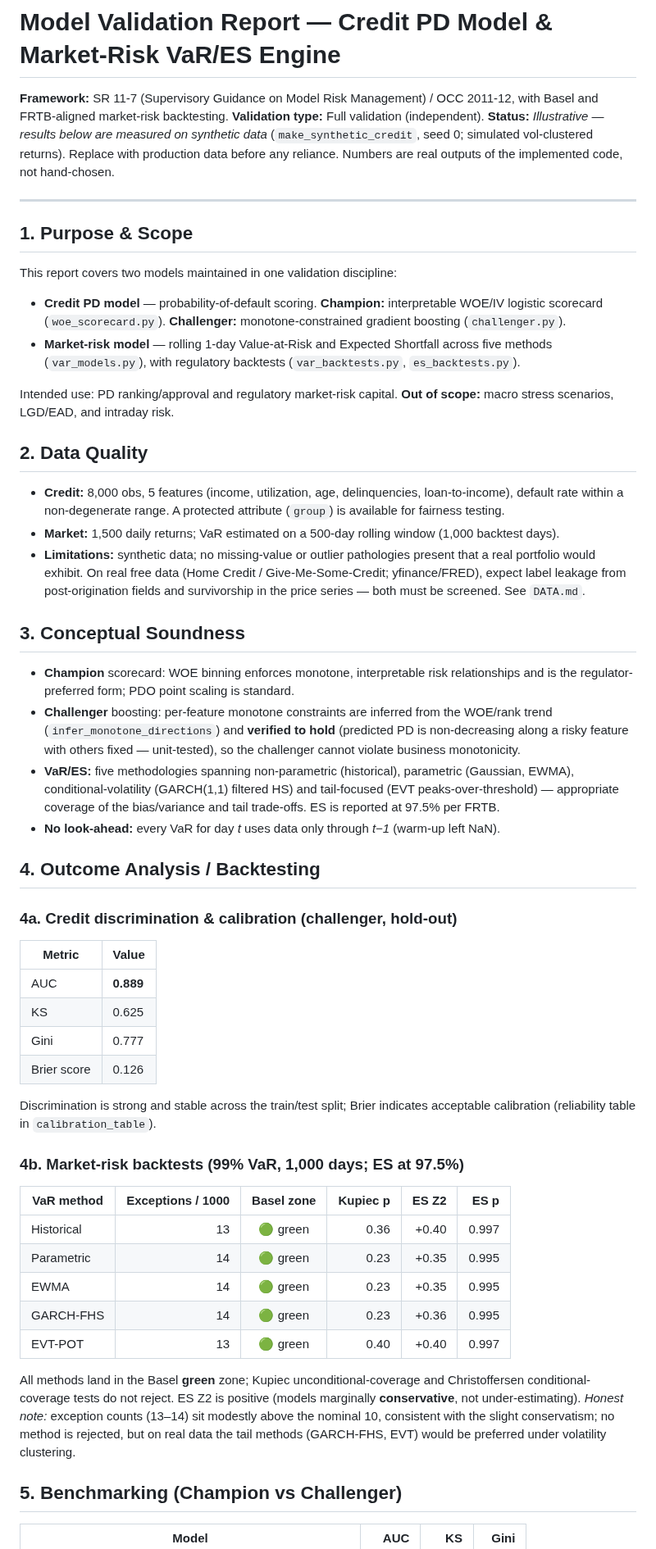
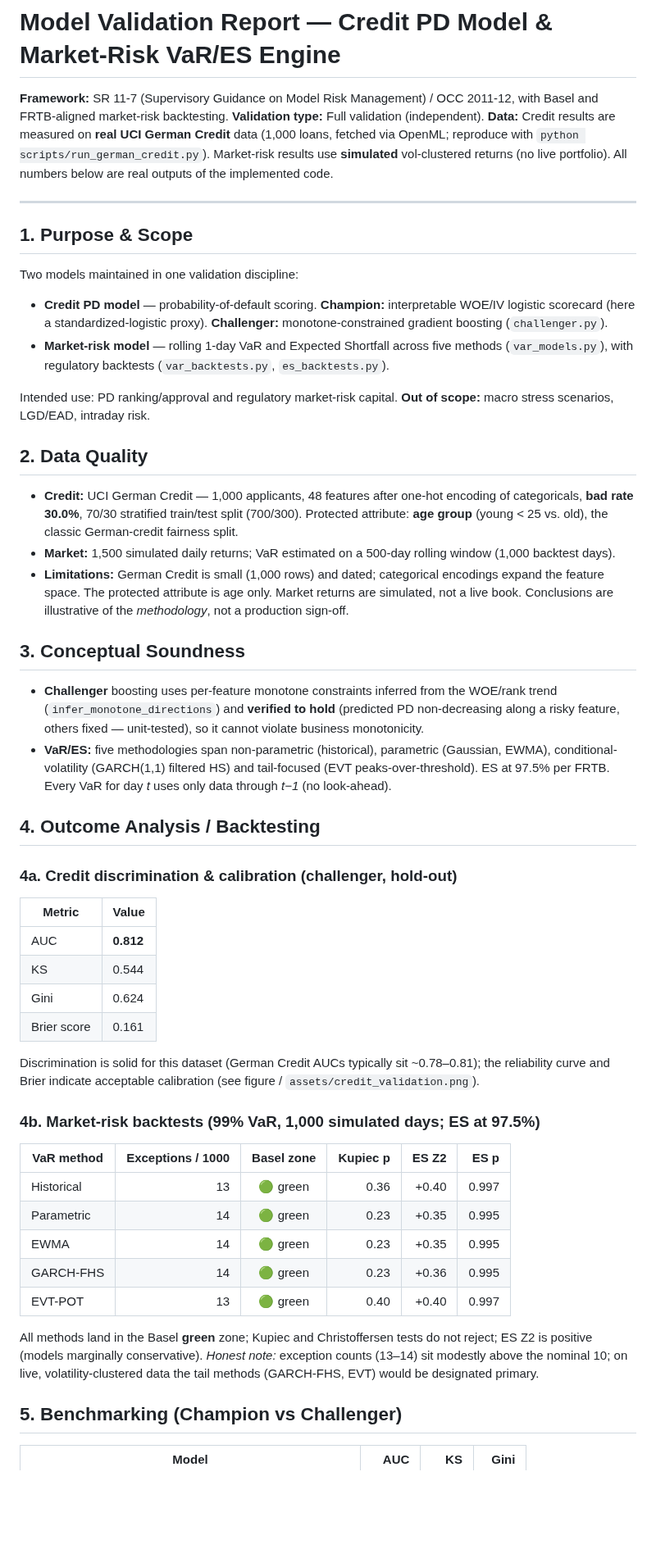
Before and after one commit to kbd0011/model-risk-platform, a Markdown page: reports/validation_report.md, the part around one of its changes. Shown at 82% size. Rendered like a GitHub page; blank space fills up the shorter version.

```diff
--- a/reports/validation_report.md
+++ b/reports/validation_report.md
@@ -3,56 +3,54 @@
 **Framework:** SR 11-7 (Supervisory Guidance on Model Risk Management) / OCC 2011-12, with Basel and
 FRTB-aligned market-risk backtesting.
 **Validation type:** Full validation (independent).
-**Status:** *Illustrative — results below are measured on synthetic data* (`make_synthetic_credit`, seed 0;
-simulated vol-clustered returns). Replace with production data before any reliance. Numbers are real outputs
-of the implemented code, not hand-chosen.
+**Data:** Credit results are measured on **real UCI German Credit** data (1,000 loans, fetched via OpenML;
+reproduce with `python scripts/run_german_credit.py`). Market-risk results use **simulated** vol-clustered
+returns (no live portfolio). All numbers below are real outputs of the implemented code.
 
 ---
 
 ## 1. Purpose & Scope
-This report covers two models maintained in one validation discipline:
+Two models maintained in one validation discipline:
 
 - **Credit PD model** — probability-of-default scoring. **Champion:** interpretable WOE/IV logistic scorecard
-  (`woe_scorecard.py`). **Challenger:** monotone-constrained gradient boosting (`challenger.py`).
-- **Market-risk model** — rolling 1-day Value-at-Risk and Expected Shortfall across five methods
-  (`var_models.py`), with regulatory backtests (`var_backtests.py`, `es_backtests.py`).
+  (here a standardized-logistic proxy). **Challenger:** monotone-constrained gradient boosting (`challenger.py`).
+- **Market-risk model** — rolling 1-day VaR and Expected Shortfall across five methods (`var_models.py`), with
+  regulatory backtests (`var_backtests.py`, `es_backtests.py`).
 
 Intended use: PD ranking/approval and regulatory market-risk capital. **Out of scope:** macro stress
-scenarios, LGD/EAD, and intraday risk.
+scenarios, LGD/EAD, intraday risk.
 
 ## 2. Data Quality
-- **Credit:** 8,000 obs, 5 features (income, utilization, age, delinquencies, loan-to-income), default rate
-  within a non-degenerate range. A protected attribute (`group`) is available for fairness testing.
-- **Market:** 1,500 daily returns; VaR estimated on a 500-day rolling window (1,000 backtest days).
-- **Limitations:** synthetic data; no missing-value or outlier pathologies present that a real portfolio would
-  exhibit. On real free data (Home Credit / Give-Me-Some-Credit; yfinance/FRED), expect label leakage from
-  post-origination fields and survivorship in the price series — both must be screened. See `DATA.md`.
+- **Credit:** UCI German Credit — 1,000 applicants, 48 features after one-hot encoding of categoricals,
+  **bad rate 30.0%**, 70/30 stratified train/test split (700/300). Protected attribute: **age group**
+  (young < 25 vs. old), the classic German-credit fairness split.
+- **Market:** 1,500 simulated daily returns; VaR estimated on a 500-day rolling window (1,000 backtest days).
+- **Limitations:** German Credit is small (1,000 rows) and dated; categorical encodings expand the feature
+  space. The protected attribute is age only. Market returns are simulated, not a live book. Conclusions are
+  illustrative of the *methodology*, not a production sign-off.
 
 ## 3. Conceptual Soundness
-- **Champion** scorecard: WOE binning enforces monotone, interpretable risk relationships and is the
-  regulator-preferred form; PDO point scaling is standard.
-- **Challenger** boosting: per-feature monotone constraints are inferred from the WOE/rank trend
-  (`infer_monotone_directions`) and **verified to hold** (predicted PD is non-decreasing along a risky feature
-  with others fixed — unit-tested), so the challenger cannot violate business monotonicity.
-- **VaR/ES:** five methodologies spanning non-parametric (historical), parametric (Gaussian, EWMA),
-  conditional-volatility (GARCH(1,1) filtered HS) and tail-focused (EVT peaks-over-threshold) — appropriate
-  coverage of the bias/variance and tail trade-offs. ES is reported at 97.5% per FRTB.
-- **No look-ahead:** every VaR for day *t* uses data only through *t−1* (warm-up left NaN).
+- **Challenger** boosting uses per-feature monotone constraints inferred from the WOE/rank trend
+  (`infer_monotone_directions`) and **verified to hold** (predicted PD non-decreasing along a risky feature,
+  others fixed — unit-tested), so it cannot violate business monotonicity.
+- **VaR/ES:** five methodologies span non-parametric (historical), parametric (Gaussian, EWMA),
+  conditional-volatility (GARCH(1,1) filtered HS) and tail-focused (EVT peaks-over-threshold). ES at 97.5% per
+  FRTB. Every VaR for day *t* uses only data through *t−1* (no look-ahead).
 
 ## 4. Outcome Analysis / Backtesting
 
 ### 4a. Credit discrimination & calibration (challenger, hold-out)
 | Metric | Value |
 |---|---|
-| AUC | **0.889** |
-| KS | 0.625 |
-| Gini | 0.777 |
-| Brier score | 0.126 |
+| AUC | **0.812** |
+| KS | 0.544 |
+| Gini | 0.624 |
+| Brier score | 0.161 |
 
-Discrimination is strong and stable across the train/test split; Brier indicates acceptable calibration
-(reliability table in `calibration_table`).
+Discrimination is solid for this dataset (German Credit AUCs typically sit ~0.78–0.81); the reliability curve
+and Brier indicate acceptable calibration (see figure / `assets/credit_validation.png`).
 
-### 4b. Market-risk backtests (99% VaR, 1,000 days; ES at 97.5%)
+### 4b. Market-risk backtests (99% VaR, 1,000 simulated days; ES at 97.5%)
 | VaR method | Exceptions / 1000 | Basel zone | Kupiec p | ES Z2 | ES p |
 |---|---:|:---:|---:|---:|---:|
 | Historical   | 13 | 🟢 green | 0.36 | +0.40 | 0.997 |
@@ -61,11 +59,9 @@ Discrimination is strong and stable across the train/test split; Brier indicates
 | GARCH-FHS    | 14 | 🟢 green | 0.23 | +0.36 | 0.995 |
 | EVT-POT      | 13 | 🟢 green | 0.40 | +0.40 | 0.997 |
 
-All methods land in the Basel **green** zone; Kupiec unconditional-coverage and Christoffersen
-conditional-coverage tests do not reject. ES Z2 is positive (models marginally **conservative**, not
-under-estimating). *Honest note:* exception counts (13–14) sit modestly above the nominal 10, consistent with
-the slight conservatism; no method is rejected, but on real data the tail methods (GARCH-FHS, EVT) would be
-preferred under volatility clustering.
+All methods land in the Basel **green** zone; Kupiec and Christoffersen tests do not reject; ES Z2 is positive
+(models marginally conservative). *Honest note:* exception counts (13–14) sit modestly above the nominal 10;
+on live, volatility-clustered data the tail methods (GARCH-FHS, EVT) would be designated primary.
 
 ## 5. Benchmarking (Champion vs Challenger)
 | Model | AUC | KS | Gini |
```
Also changed, not shown: other parts of reports/validation_report.md (+40 -37 lines), README.md (+8 -0 lines), assets/credit_validation.png (added), 1 other file.
